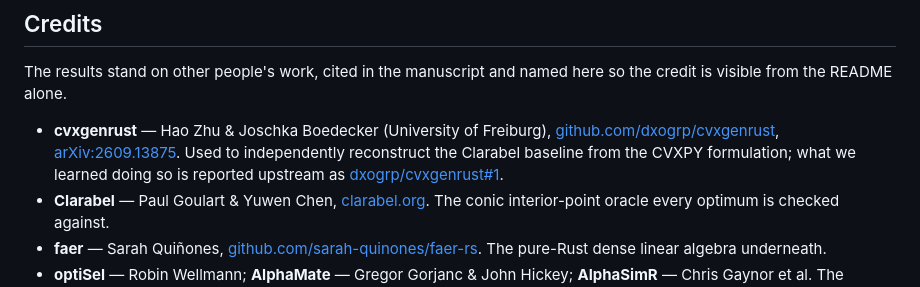
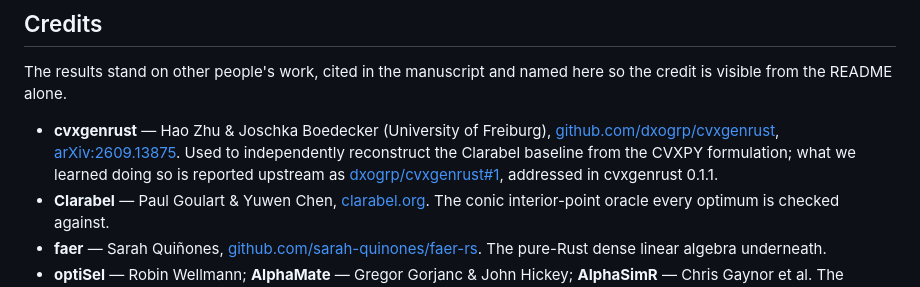
Before and after one commit to Adelagric/ocs-rs, a Markdown page: README.md, the part around the change. Drawn GitHub-style.

Commit message:
research: cvxgenrust 0.1.1 addressed the upstream report — verified, recorded

```diff
--- a/README.md
+++ b/README.md
@@ -239,7 +239,8 @@ so the credit is visible from the README alone.
   [arXiv:2609.13875](https://doi.org/10.48550/arXiv.2609.13875). Used to
   independently reconstruct the Clarabel baseline from the CVXPY formulation;
   what we learned doing so is reported upstream as
-  [dxogrp/cvxgenrust#1](https://github.com/dxogrp/cvxgenrust/issues/1).
+  [dxogrp/cvxgenrust#1](https://github.com/dxogrp/cvxgenrust/issues/1), addressed
+  in cvxgenrust 0.1.1.
 - **Clarabel** — Paul Goulart & Yuwen Chen, [clarabel.org](https://clarabel.org).
   The conic interior-point oracle every optimum is checked against.
 - **faer** — Sarah Quiñones, [github.com/sarah-quinones/faer-rs](https://github.com/sarah-quinones/faer-rs).
```
Also changed, not shown: 1 other file.
